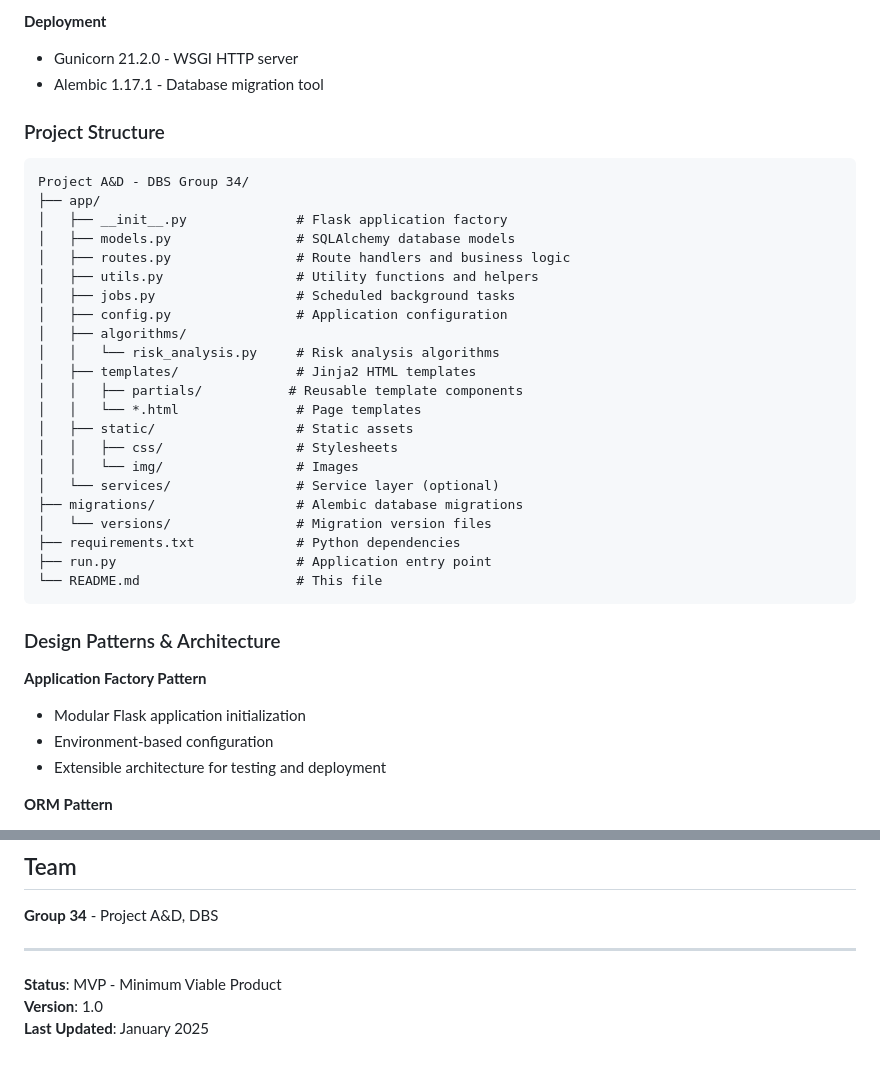
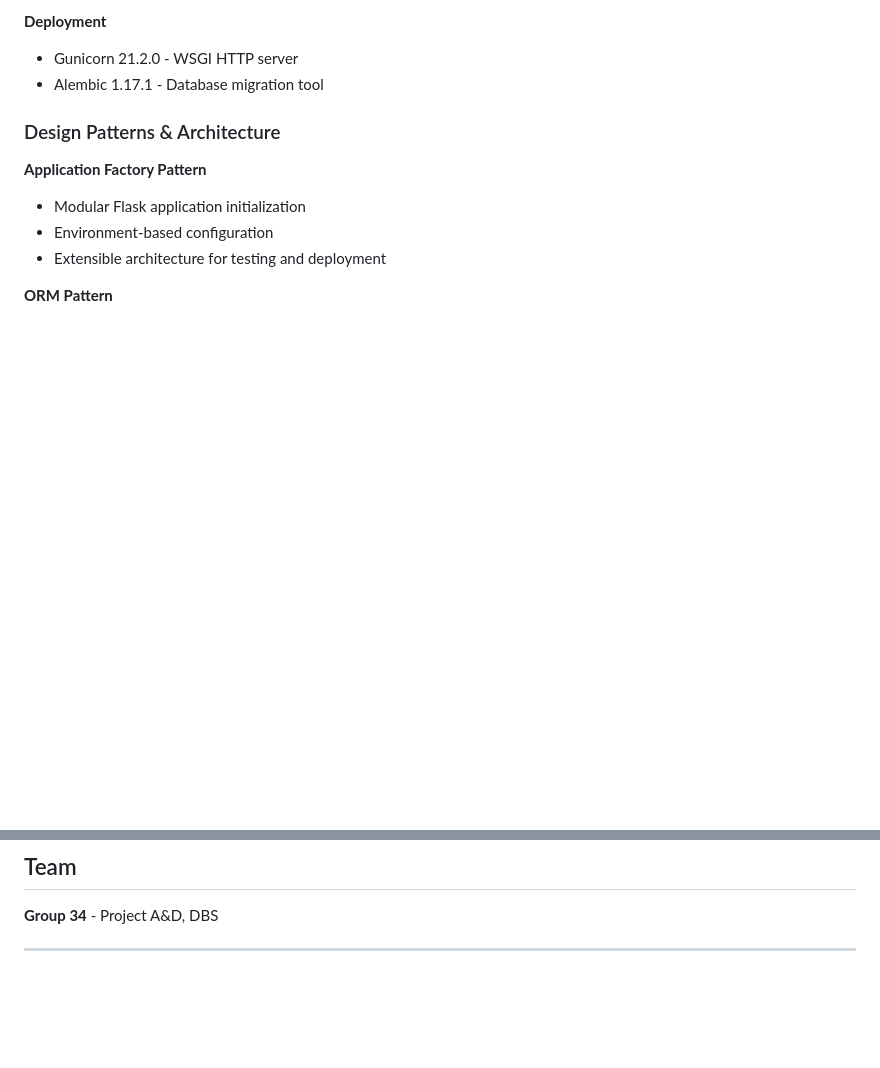
Before and after one commit to A-D-DBS-application/web-application-2025-group-34, a Markdown page: README.md, 2 parts joined by grey strips. Drawn GitHub-style; blank space fills up the shorter version.

````diff
--- a/README.md
+++ b/README.md
@@ -90,32 +122,6 @@ This project is a **Minimum Viable Product (MVP)** designed to manage investment
 - Gunicorn 21.2.0 - WSGI HTTP server
 - Alembic 1.17.1 - Database migration tool
 
-### Project Structure
-
-```
-Project A&D - DBS Group 34/
-├── app/
-│   ├── __init__.py              # Flask application factory
-│   ├── models.py                # SQLAlchemy database models
-│   ├── routes.py                # Route handlers and business logic
-│   ├── utils.py                 # Utility functions and helpers
-│   ├── jobs.py                  # Scheduled background tasks
-│   ├── config.py                # Application configuration
-│   ├── algorithms/
-│   │   └── risk_analysis.py     # Risk analysis algorithms
-│   ├── templates/               # Jinja2 HTML templates
-│   │   ├── partials/           # Reusable template components
-│   │   └── *.html               # Page templates
-│   ├── static/                  # Static assets
-│   │   ├── css/                 # Stylesheets
-│   │   └── img/                 # Images
-│   └── services/                # Service layer (optional)
-├── migrations/                  # Alembic database migrations
-│   └── versions/                # Migration version files
-├── requirements.txt             # Python dependencies
-├── run.py                       # Application entry point
-└── README.md                    # This file
-```
 
 ### Design Patterns & Architecture
 
@@ -372,7 +322,3 @@ This project was developed in collaboration with the VEK student association as
 **Group 34** - Project A&D, DBS
 
 ---
-
-**Status**: MVP - Minimum Viable Product
-**Version**: 1.0
-**Last Updated**: January 2025
````
Also changed, not shown: other parts of README.md (+33 -57 lines).
